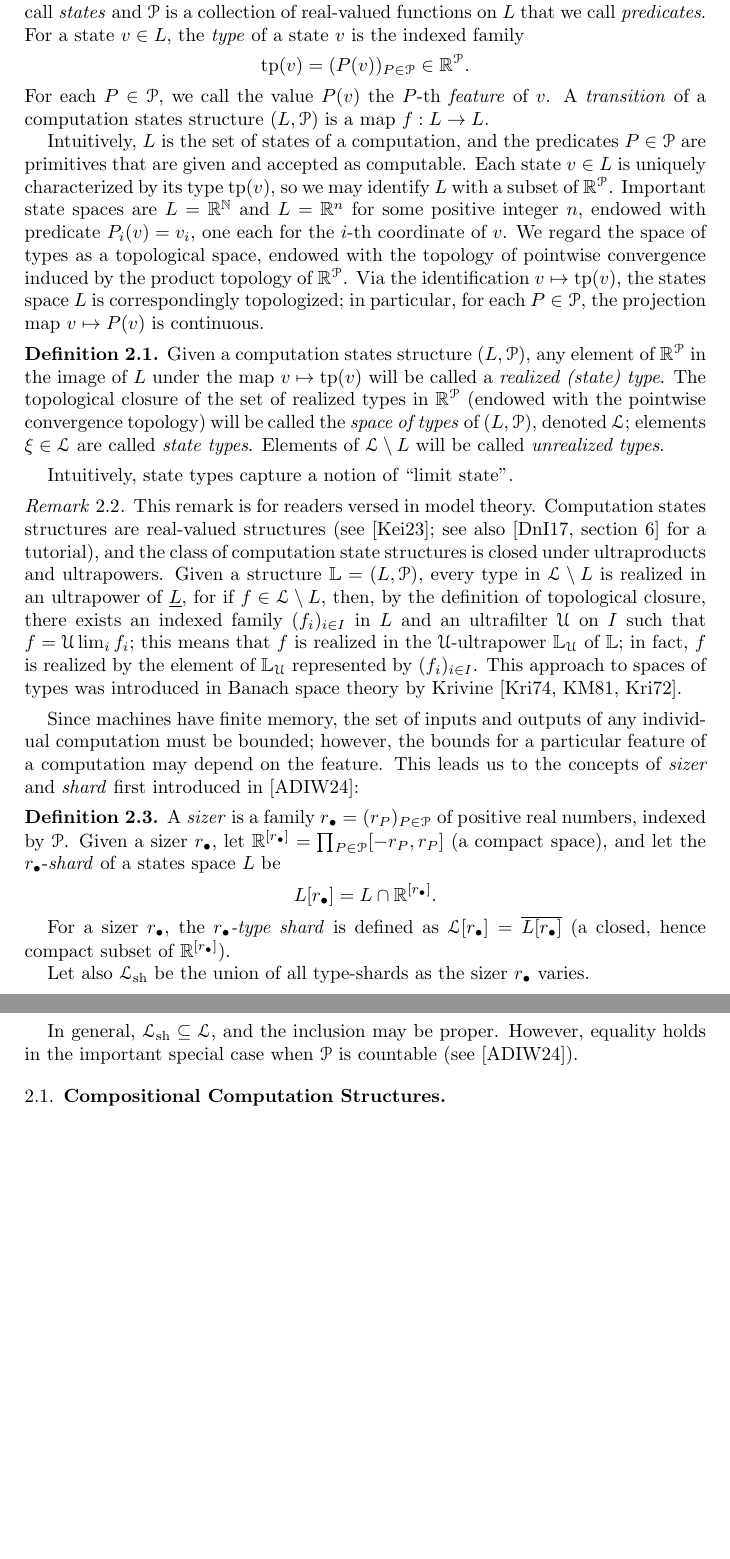
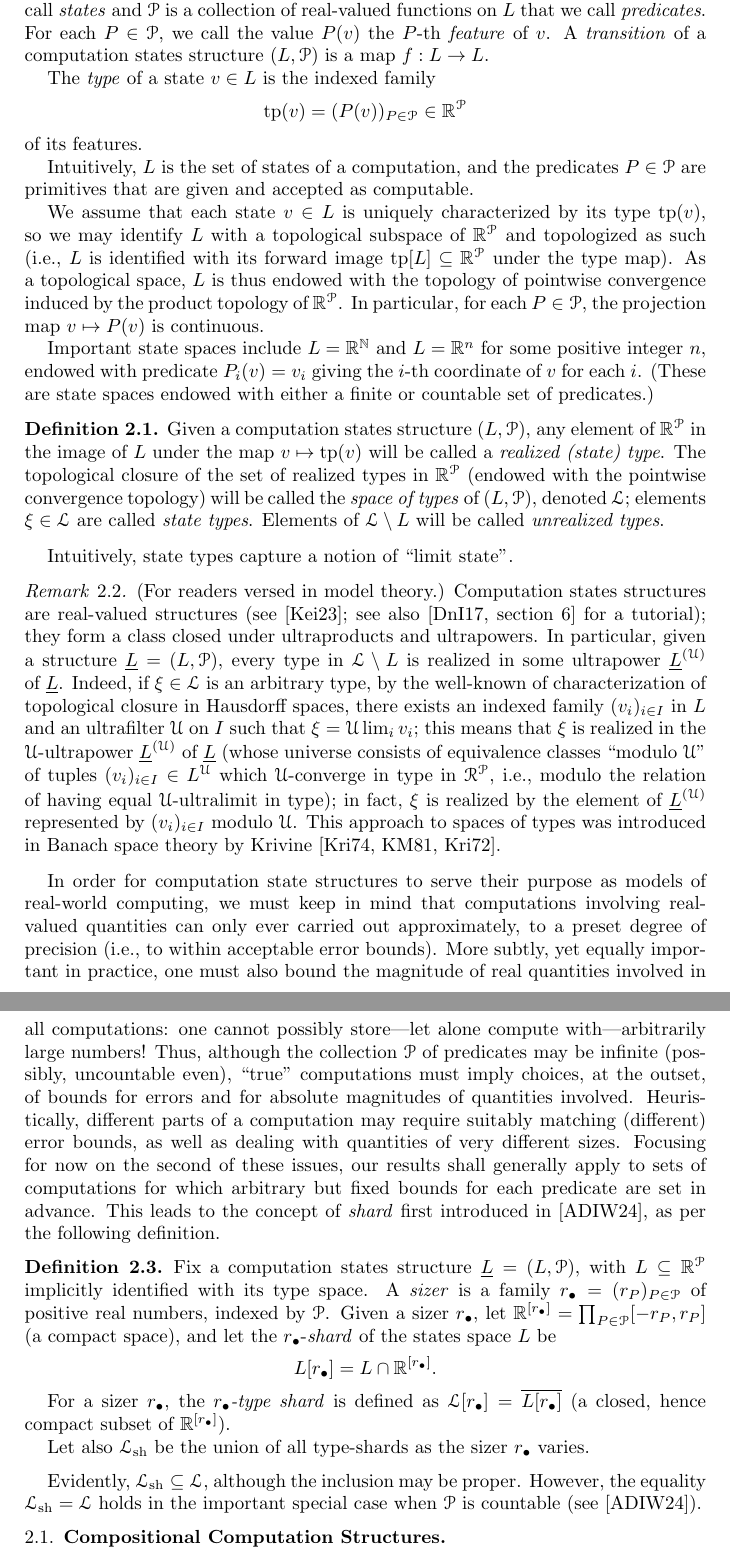
Before and after one commit to tonamatos/DeepComputationsNIP, a LaTeX paper (ComplexityViaTopology.tex): two parts of pages 12 and 13 of 33, joined at a grey line, cut so that both start at the same text, the shorter picture padded with empty space. Compiled offline with pdfLaTeX.

Commit message:
Improvements to introduction §2.

```diff
--- a/ComplexityViaTopology.tex
+++ b/ComplexityViaTopology.tex
@@ -568,24 +568,27 @@ In this section, we connect function spaces with arbitrary-precision arithmetic
 We start by summarizing some basic concepts from~\cite{alva2024approximability}.
 
 A \emph{computation states structure} is a pair $(L,\mathcal{P})$, where $L$ is a set whose elements we call \emph{states} and $\mathcal{P}$ is a collection of real-valued functions on $L$ that we call \emph{predicates}.
-For a state $v\in L$, the \emph{type} of a state~$v$ is the indexed family
-\[
-\operatorname{tp}(v)= (P(v))_{P\in \mathcal{P}}\in\mathbb{R}^\mathcal{P}.
-\]
 For each $P\in \mathcal{P}$, we call the value $P(v)$ the $P$-th \emph{feature} of~$v$.
 A \emph{transition} of a computation states structure $(L,\mathcal{P})$ is a map $f:L\to L$.
 
-
-Intuitively, $L$ is the set of states of a computation,  and the predicates  $P \in\mathcal{P}$ are primitives that are given and accepted as computable.
-Each state $v\in L$ is uniquely characterized by its type $\operatorname{tp}(v)$, so we may identify $L$ with a subset of~$\mathbb{R}^\mathcal{P}$.
-Important state spaces are $L=\mathbb{R}^\mathbb{N}$ and $L=\mathbb{R}^n$ for some positive integer $n$, endowed with predicate $P_i(v) = v_i$, one each for the $i$-th coordinate of~$v$.
-We regard the space of types as a topological space, endowed with the topology of pointwise convergence induced by the product topology of~$\mathbb{R}^\mathcal{P}$.
-Via the identification $v\mapsto\tp(v)$, the states space~$L$ is correspondingly topologized;
-in particular, for each $P\in \mathcal{P}$, the projection map $v\mapsto P(v)$ is continuous.
+The \emph{type} of a state $v\in L$ is the indexed family
+\[
+\operatorname{tp}(v)= (P(v))_{P\in \mathcal{P}}\in\mathbb{R}^\mathcal{P}
+\]
+of its features.
+
+Intuitively, $L$ is the set of states of a computation,  and the predicates $P \in\mathcal{P}$ are primitives that are given and accepted as computable.
+
+We assume that each state $v\in L$ is uniquely characterized by its type $\operatorname{tp}(v)$, so we may identify $L$ with a topological subspace of~$\mathbb{R}^\mathcal{P}$ and topologized as such (i.e., $L$ is identified with its forward image~$\tp[L]\subseteq \mathbb{R}^{\mathcal{P}}$ under the type map).
+As a topological space, $L$ is thus endowed with the topology of pointwise convergence induced by the product topology of~$\mathbb{R}^\mathcal{P}$.
+In particular, for each $P\in \mathcal{P}$, the projection map $v\mapsto P(v)$ is continuous.
+
+Important state spaces include $L=\mathbb{R}^\mathbb{N}$ and $L=\mathbb{R}^n$ for some positive integer~$n$, endowed with predicate $P_i(v) = v_i$ giving the $i$-th coordinate of~$v$ for each~$i$.
+(These are state spaces endowed with either a finite or countable set of predicates.)
 
 \begin{defn}
 Given a computation states structure $(L,\mathcal{P})$, any element of $\mathbb{R}^\mathcal{P}$  in the image of $L$ under the map $v\mapsto \operatorname{tp}(v)$ will be called a \emph{realized (state) type}.
-The topological closure of the set of realized types in $\mathbb{R}^\mathcal{P}$ (endowed with the pointwise convergence topology) will be called the \emph{space of types} of  $(L,\mathcal{P})$, denoted~$\mathcal{L}$;
+The topological closure of the set of realized types in $\mathbb{R}^\mathcal{P}$ (endowed with the pointwise convergence topology) will be called the \emph{space of types} of~$(L,\mathcal{P})$, denoted~$\mathcal{L}$;
 elements $\xi\in \mathcal{L}$ are called \emph{state types}.
 Elements of $\mathcal{L}\setminus L$ will be called \emph{unrealized types}.
 \end{defn}
@@ -594,21 +597,28 @@ Intuitively, state types capture a notion of ``limit state''.
 
 \begin{rem}
 \label{R:types}
-This remark is for readers versed in model theory. Computation states structures are real-valued structures (see~\cite{Keisler:2023}; see also~\cite[section 6]{Duenez-Iovino:2017} for a tutorial), and the class of computation state structures is closed under ultraproducts and ultrapowers.
-Given a structure $\mathbb{L}=(L,\mathcal{P})$, every type in  $\mathcal{L}\setminus L$ is realized in an ultrapower of $\underline{L}$, for if $f\in\mathcal{L}\setminus L$, then, by the definition of topological closure, there exists an indexed  family $(f_i)_{i\in I}$ in $L$ and an ultrafilter $\mathcal{U}$ on $I$ such that $f=\mathcal{U}\lim_i f_i$; this means that $f$ is realized in the $\mathcal{U}$-ultrapower  $\mathbb{L}_\mathcal{U}$ of $\mathbb{L}$;
-in fact, $f$ is realized by the element of $\mathbb{L}_\mathcal{U}$ represented by $(f_i)_{i\in I}$.
+(For readers versed in model theory.)
+Computation states structures are real-valued structures (see~\cite{Keisler:2023}; see also~\cite[section 6]{Duenez-Iovino:2017} for a tutorial);
+they form a class closed under ultraproducts and ultrapowers.
+In particular, given a structure $\underline{L}=(L,\mathcal{P})$, every type in $\mathcal{L}\setminus L$ is realized in some ultrapower~$\underline{L}^{(\mathcal{U})}$ of~$\underline{L}$.
+Indeed, if $\xi\in\mathcal{L}$ is an arbitrary type, by the well-known of characterization of topological closure in Hausdorff spaces, there exists an indexed  family $(v_i)_{i\in I}$ in~$L$ and an ultrafilter~$\mathcal{U}$ on~$I$ such that $\xi = \mathcal{U}\lim_i v_i$;
+this means that $\xi$ is realized in the $\mathcal{U}$-ultrapower $\underline{L}^{(\mathcal{U})}$ of~$\underline{L}$ (whose universe consists of equivalence classes “modulo~$\mathcal{U}$” of tuples $(v_i)_{i\in I}\in L^{\mathcal{U}}$ which $\mathcal{U}$-converge in type in~$\mathcal{R}^{\mathcal{P}}$, i.e., modulo the relation of having equal $\mathcal{U}$-ultralimit in type);
+in fact, $\xi$ is realized by the element of~$\underline{L}^{(\mathcal{U})}$ represented by $(v_i)_{i\in I}$ modulo~$\mathcal{U}$.
 This approach to spaces of types was introduced in Banach space theory by Krivine~\cite{Krivine:1974, Krivine-Maurey:1981,Krivine:1972}.
 \end{rem}
 
-
-%As we combine ideas of model theory~\cite{Keisler:2023} and topology~\cite{BFT_1978_PCompactBaire}, we are interested in families of real-valued functions that are pointwise bounded.
-Since machines have finite memory, the set of inputs and outputs of any individual computation must be bounded;
-however, the bounds for a particular feature of a computation may depend on the feature.
-This leads us to the concepts of \emph{sizer} and \emph{shard} first introduced in~\cite{alva2024approximability}:
+In order for computation state structures to serve their purpose as models of real-world computing, we must keep in mind that computations involving real-valued quantities can only ever carried out approximately, to a preset degree of precision (i.e., to within acceptable error bounds).
+More subtly, yet equally important in practice, one must also bound the magnitude of real quantities involved in all computations:
+one cannot possibly store—let alone compute with—arbitrarily large numbers!
+Thus, although the collection~$\mathcal{P}$ of predicates may be infinite (possibly, uncountable even), “true” computations must imply choices, at the outset, of bounds for errors and for absolute magnitudes of quantities involved.
+Heuristically, different parts of a computation may require suitably matching (different) error bounds, as well as dealing with quantities of very different sizes.
+Focusing for now on the second of these issues, our results shall generally apply to sets of computations for which arbitrary but fixed bounds for each predicate are set in advance.
+This leads to the concept of \emph{shard} first introduced in~\cite{alva2024approximability}, as per the following definition.
 
 \begin{defn}
+  Fix a computation states structure $\underline{L} = (L, \mathcal{P})$, with $L\subseteq \mathbb{R}^{\mathcal{P}}$ implicitly identified with its type space.
   A \emph{sizer} is a family $r_{\bullet}=(r_P)_{P\in\mathcal{P}}$ of positive real numbers, indexed by~$\mathcal{P}$.
-  Given a sizer $r_\bullet$, let $\mathbb{R}^{[\rb]} = \prod_{P\in\mathcal{P}}[-r_P,r_P]$ (a compact space), and let the $r_\bullet$-\emph{shard} of a states space~$L$ be
+  Given a sizer $r_\bullet$, let $\mathbb{R}^{[\rb]} = \prod_{P\in\mathcal{P}}[-r_P,r_P]$ (a compact space), and let the $r_\bullet$-\emph{shard} of the states space~$L$ be
 \[
 L[r_\bullet] = L\cap \mathbb{R}^{[\rb]}.
 \]
@@ -619,8 +629,8 @@ For a sizer  $r_{\bullet}$, the \emph{$r_{\bullet}$-type shard} is defined as $\
 Let also $\mathcal{L}_{\text{sh}}$ be the union of all type-shards as the sizer $r_{\bullet}$ varies.
 \end{defn}
 
-In general, $\mathcal{L}_{\text{sh}}\subseteq \mathcal{L}$, and the inclusion may be proper.
-However, equality holds in the important special case when $\mathcal{P}$ is countable (see~\cite{alva2024approximability}).
+Evidently, $\mathcal{L}_{\text{sh}}\subseteq \mathcal{L}$, although the inclusion may be proper.
+However, the equality $\mathcal{L}_{\text{sh}} = \mathcal{L}$ holds in the important special case when $\mathcal{P}$ is countable (see~\cite{alva2024approximability}).
 
 
 \subsection{Compositional Computation Structures}
```
